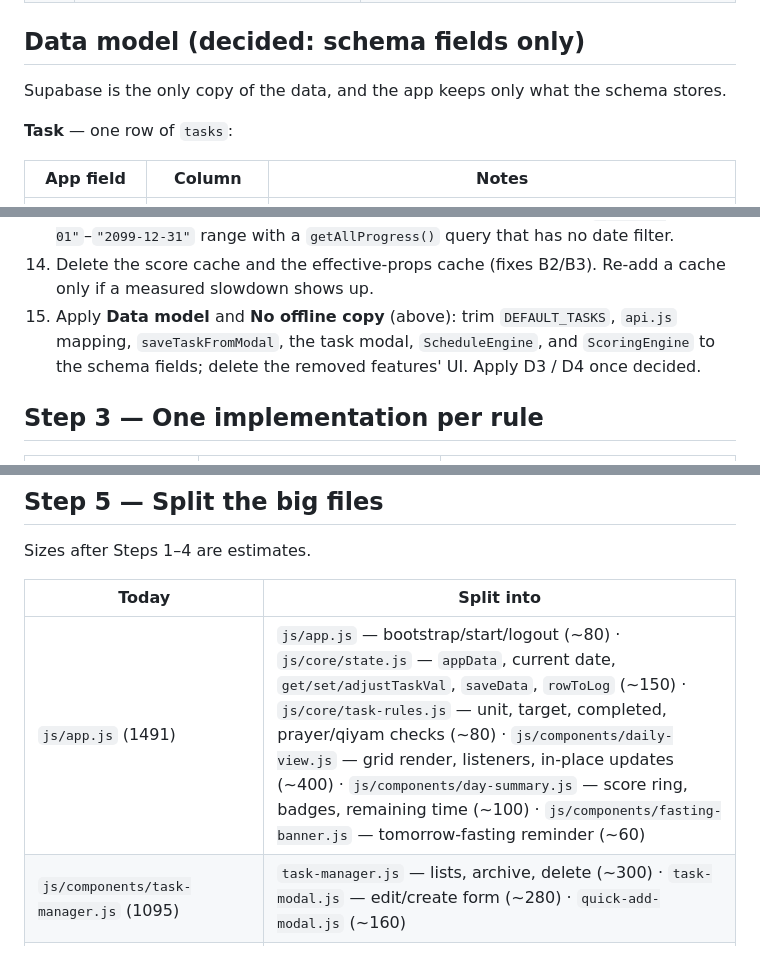
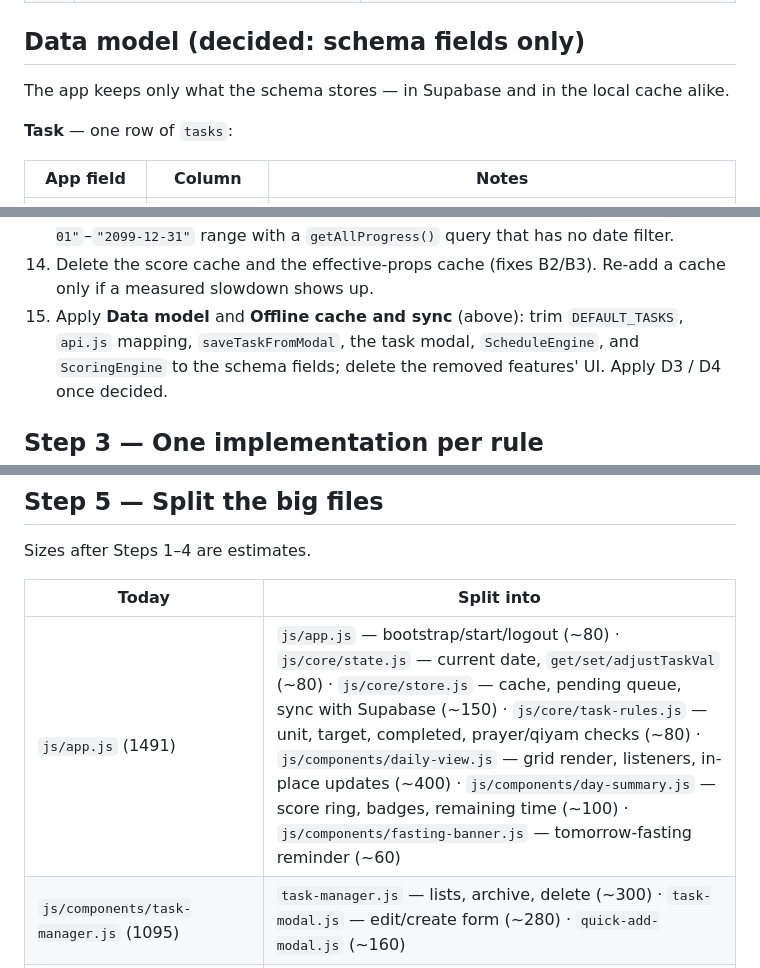
Before and after one commit to Mhmd7syn/Awrady, a Markdown page: CLEANUP_PLAN.md, 3 parts joined by grey strips. GitHub-like rendering.

```diff
--- a/CLEANUP_PLAN.md
+++ b/CLEANUP_PLAN.md
@@ -57,7 +58,7 @@ get blamed for them; the rest are fixed by the step named in the "Fix" column.
 
 ## Data model (decided: schema fields only)
 
-Supabase is the only copy of the data, and the app keeps only what the schema stores.
+The app keeps only what the schema stores — in Supabase and in the local cache alike.
 
 **Task** — one row of `tasks`:
 
@@ -200,7 +224,7 @@ There are **260** `typeof X === "function" / !== "undefined"` guards (85 in `app
     filter.
 14. Delete the score cache and the effective-props cache (fixes B2/B3). Re-add a cache only
     if a measured slowdown shows up.
-15. Apply **Data model** and **No offline copy** (above): trim `DEFAULT_TASKS`, `api.js`
+15. Apply **Data model** and **Offline cache and sync** (above): trim `DEFAULT_TASKS`, `api.js`
     mapping, `saveTaskFromModal`, the task modal, `ScheduleEngine`, and `ScoringEngine` to
     the schema fields; delete the removed features' UI. Apply D3 / D4 once decided.
 
@@ -263,7 +287,7 @@ Sizes after Steps 1–4 are estimates.
 
 | Today | Split into |
 |-------|-----------|
-| `js/app.js` (1491) | `js/app.js` — bootstrap/start/logout (~80) · `js/core/state.js` — `appData`, current date, `get/set/adjustTaskVal`, `saveData`, `rowToLog` (~150) · `js/core/task-rules.js` — unit, target, completed, prayer/qiyam checks (~80) · `js/components/daily-view.js` — grid render, listeners, in-place updates (~400) · `js/components/day-summary.js` — score ring, badges, remaining time (~100) · `js/components/fasting-banner.js` — tomorrow-fasting reminder (~60) |
+| `js/app.js` (1491) | `js/app.js` — bootstrap/start/logout (~80) · `js/core/state.js` — current date, `get/set/adjustTaskVal` (~80) · `js/core/store.js` — cache, pending queue, sync with Supabase (~150) · `js/core/task-rules.js` — unit, target, completed, prayer/qiyam checks (~80) · `js/components/daily-view.js` — grid render, listeners, in-place updates (~400) · `js/components/day-summary.js` — score ring, badges, remaining time (~100) · `js/components/fasting-banner.js` — tomorrow-fasting reminder (~60) |
 | `js/components/task-manager.js` (1095) | `task-manager.js` — lists, archive, delete (~300) · `task-modal.js` — edit/create form (~280) · `quick-add-modal.js` (~160) |
 | `js/components/pomodoro.js` (1027) | `pomodoro.js` — timer state, controls, persistence (~400) · `pomodoro-alerts.js` — keep-alive audio, chime, notification, title blink (~220) |
 | `js/components/analytics-view.js` (697) | `analytics-chart.js` — chart + LTTB downsampling (~220) · `analytics-breakdown.js` — per-task consistency (~200) |
```
Also changed, not shown: other parts of CLEANUP_PLAN.md (+34 -10 lines).
